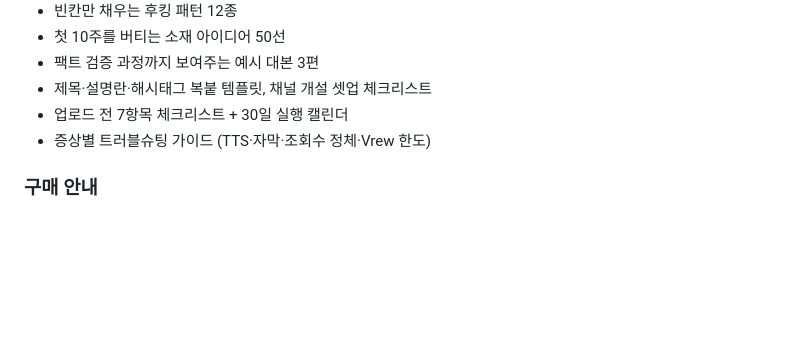
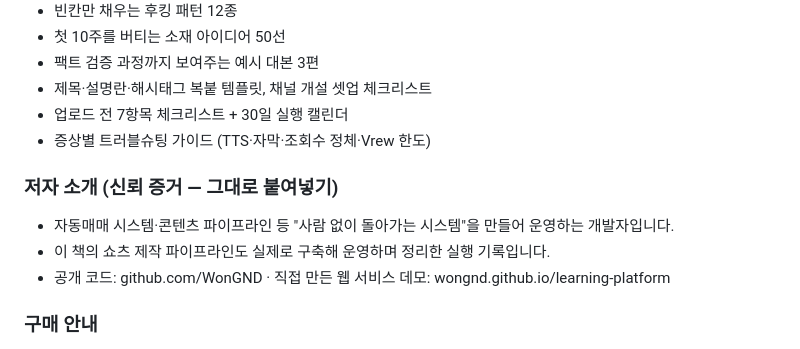
Before and after one commit to WonGND/WonD, a Markdown page: sales/ebook_listing.md, the part around the change. Rendered like a GitHub page; blank space fills up the shorter version.

```diff
--- a/sales/ebook_listing.md
+++ b/sales/ebook_listing.md
@@ -55,6 +55,12 @@
 - 업로드 전 7항목 체크리스트 + 30일 실행 캘린더
 - 증상별 트러블슈팅 가이드 (TTS·자막·조회수 정체·Vrew 한도)
 
+### 저자 소개 (신뢰 증거 — 그대로 붙여넣기)
+
+- 자동매매 시스템·콘텐츠 파이프라인 등 "사람 없이 돌아가는 시스템"을 만들어 운영하는 개발자입니다.
+- 이 책의 쇼츠 제작 파이프라인도 실제로 구축해 운영하며 정리한 실행 기록입니다.
+- 공개 코드: github.com/WonGND · 직접 만든 웹 서비스 데모: wongnd.github.io/learning-platform
+
 ### 구매 안내
 
 - PDF 파일로 즉시 전달됩니다.
```
Also changed, not shown: docs/PLAN_72H.md (+25 -1 lines), docs/PROGRESS.md (+13 -0 lines).
